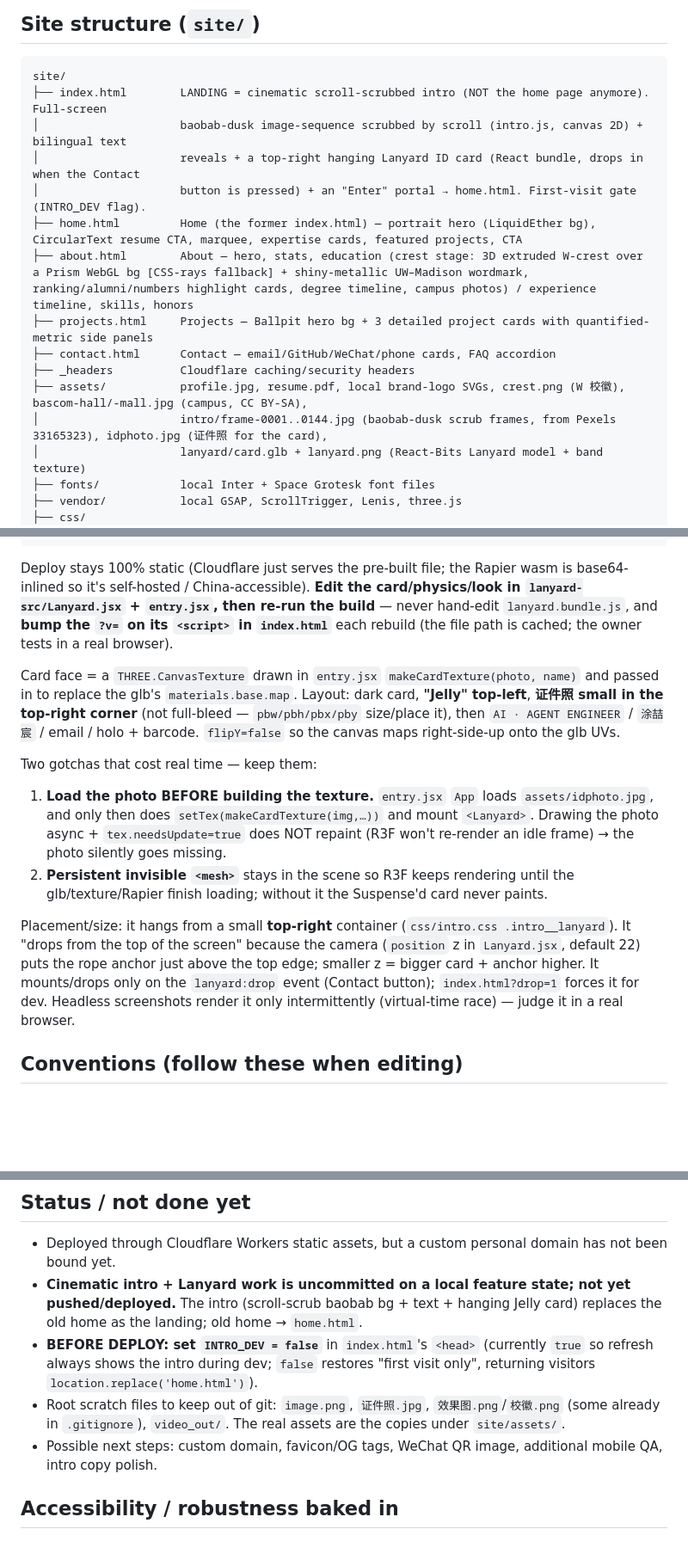
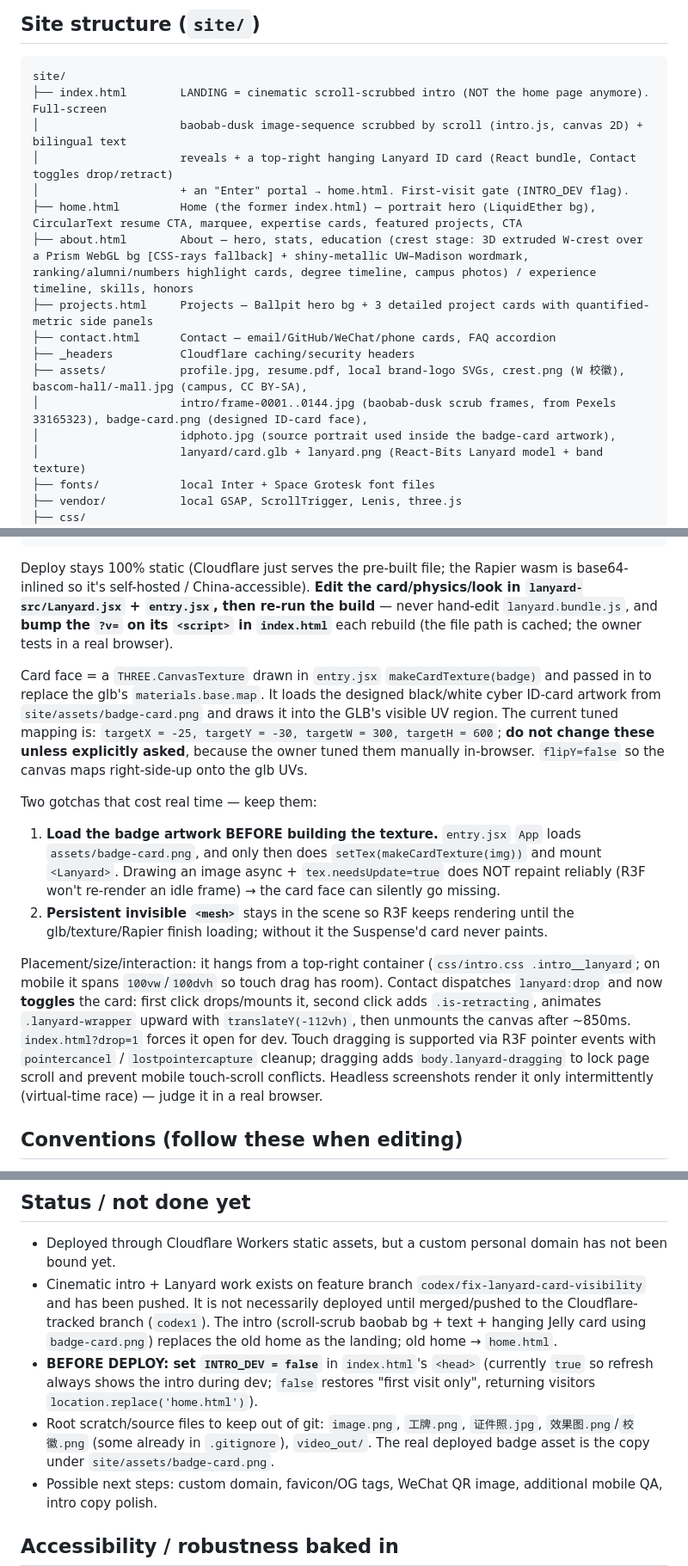
Before and after one commit to tuzhechen2005/myWebsite, a Markdown page: CLAUDE.md, 3 parts joined by grey strips. Shown at 86% size. Drawn GitHub-style; blank space fills up the shorter version.

Commit message:
Update project memory for lanyard badge changes

```diff
--- a/CLAUDE.md
+++ b/CLAUDE.md
@@ -21,15 +21,16 @@ Cloudflare Workers static assets from the GitHub repo.
 site/
 ├── index.html        LANDING = cinematic scroll-scrubbed intro (NOT the home page anymore). Full-screen
 │                     baobab-dusk image-sequence scrubbed by scroll (intro.js, canvas 2D) + bilingual text
-│                     reveals + a top-right hanging Lanyard ID card (React bundle, drops in when the Contact
-│                     button is pressed) + an "Enter" portal → home.html. First-visit gate (INTRO_DEV flag).
+│                     reveals + a top-right hanging Lanyard ID card (React bundle, Contact toggles drop/retract)
+│                     + an "Enter" portal → home.html. First-visit gate (INTRO_DEV flag).
 ├── home.html         Home (the former index.html) — portrait hero (LiquidEther bg), CircularText resume CTA, marquee, expertise cards, featured projects, CTA
 ├── about.html        About — hero, stats, education (crest stage: 3D extruded W-crest over a Prism WebGL bg [CSS-rays fallback] + shiny-metallic UW–Madison wordmark, ranking/alumni/numbers highlight cards, degree timeline, campus photos) / experience timeline, skills, honors
 ├── projects.html     Projects — Ballpit hero bg + 3 detailed project cards with quantified-metric side panels
 ├── contact.html      Contact — email/GitHub/WeChat/phone cards, FAQ accordion
 ├── _headers          Cloudflare caching/security headers
 ├── assets/           profile.jpg, resume.pdf, local brand-logo SVGs, crest.png (W 校徽), bascom-hall/-mall.jpg (campus, CC BY-SA),
-│                     intro/frame-0001..0144.jpg (baobab-dusk scrub frames, from Pexels 33165323), idphoto.jpg (证件照 for the card),
+│                     intro/frame-0001..0144.jpg (baobab-dusk scrub frames, from Pexels 33165323), badge-card.png (designed ID-card face),
+│                     idphoto.jpg (source portrait used inside the badge-card artwork),
 │                     lanyard/card.glb + lanyard.png (React-Bits Lanyard model + band texture)
 ├── fonts/            local Inter + Space Grotesk font files
 ├── vendor/           local GSAP, ScrollTrigger, Lenis, three.js
@@ -66,23 +67,26 @@ self-hosted / China-accessible). **Edit the card/physics/look in `lanyard-src/La
 re-run the build** — never hand-edit `lanyard.bundle.js`, and **bump the `?v=` on its `<script>` in `index.html`**
 each rebuild (the file path is cached; the owner tests in a real browser).
 
-Card face = a `THREE.CanvasTexture` drawn in `entry.jsx` `makeCardTexture(photo, name)` and passed in to replace
-the glb's `materials.base.map`. Layout: dark card, **"Jelly" top-left**, **证件照 small in the top-right corner**
-(not full-bleed — `pbw/pbh/pbx/pby` size/place it), then `AI · AGENT ENGINEER` / `涂喆宸` / email / holo + barcode.
-`flipY=false` so the canvas maps right-side-up onto the glb UVs.
+Card face = a `THREE.CanvasTexture` drawn in `entry.jsx` `makeCardTexture(badge)` and passed in to replace the
+glb's `materials.base.map`. It loads the designed black/white cyber ID-card artwork from `site/assets/badge-card.png`
+and draws it into the GLB's visible UV region. The current tuned mapping is:
+`targetX = -25, targetY = -30, targetW = 300, targetH = 600`; **do not change these unless explicitly asked**,
+because the owner tuned them manually in-browser. `flipY=false` so the canvas maps right-side-up onto the glb UVs.
 
 Two gotchas that cost real time — keep them:
-1. **Load the photo BEFORE building the texture.** `entry.jsx` `App` loads `assets/idphoto.jpg`, and only then
-   does `setTex(makeCardTexture(img,…))` and mount `<Lanyard>`. Drawing the photo async + `tex.needsUpdate=true`
-   does NOT repaint (R3F won't re-render an idle frame) → the photo silently goes missing.
+1. **Load the badge artwork BEFORE building the texture.** `entry.jsx` `App` loads `assets/badge-card.png`, and only
+   then does `setTex(makeCardTexture(img))` and mount `<Lanyard>`. Drawing an image async + `tex.needsUpdate=true`
+   does NOT repaint reliably (R3F won't re-render an idle frame) → the card face can silently go missing.
 2. **Persistent invisible `<mesh>`** stays in the scene so R3F keeps rendering until the glb/texture/Rapier finish
    loading; without it the Suspense'd card never paints.
 
-Placement/size: it hangs from a small **top-right** container (`css/intro.css .intro__lanyard`). It "drops from the
-top of the screen" because the camera (`position` z in `Lanyard.jsx`, default 22) puts the rope anchor just above
-the top edge; smaller z = bigger card + anchor higher. It mounts/drops only on the `lanyard:drop` event (Contact
-button); `index.html?drop=1` forces it for dev. Headless screenshots render it only intermittently (virtual-time
-race) — judge it in a real browser.
+Placement/size/interaction: it hangs from a top-right container (`css/intro.css .intro__lanyard`; on mobile it spans
+`100vw`/`100dvh` so touch drag has room). Contact dispatches `lanyard:drop` and now **toggles** the card: first click
+drops/mounts it, second click adds `.is-retracting`, animates `.lanyard-wrapper` upward with `translateY(-112vh)`,
+then unmounts the canvas after ~850ms. `index.html?drop=1` forces it open for dev. Touch dragging is supported via
+R3F pointer events with `pointercancel` / `lostpointercapture` cleanup; dragging adds `body.lanyard-dragging` to lock
+page scroll and prevent mobile touch-scroll conflicts. Headless screenshots render it only intermittently
+(virtual-time race) — judge it in a real browser.
 
 ## Conventions (follow these when editing)
 - **Bilingual**: every translatable string is two sibling spans: `<span class="zh">…</span><span class="en">…</span>`.
@@ -164,12 +168,15 @@ mkdir -p dist && (cd site && zip -rq ../dist/zhechen-tu-cloudflare-pages.zip . -
 
 ## Status / not done yet
 - Deployed through Cloudflare Workers static assets, but a custom personal domain has not been bound yet.
-- **Cinematic intro + Lanyard work is uncommitted on a local feature state; not yet pushed/deployed.** The intro
-  (scroll-scrub baobab bg + text + hanging Jelly card) replaces the old home as the landing; old home → `home.html`.
+- Cinematic intro + Lanyard work exists on feature branch `codex/fix-lanyard-card-visibility` and has been pushed.
+  It is not necessarily deployed until merged/pushed to the Cloudflare-tracked branch (`codex1`). The intro
+  (scroll-scrub baobab bg + text + hanging Jelly card using `badge-card.png`) replaces the old home as the landing;
+  old home → `home.html`.
 - **BEFORE DEPLOY: set `INTRO_DEV = false`** in `index.html`'s `<head>` (currently `true` so refresh always shows
   the intro during dev; `false` restores "first visit only", returning visitors `location.replace('home.html')`).
-- Root scratch files to keep out of git: `image.png`, `证件照.jpg`, `效果图.png`/`校徽.png` (some already in
-  `.gitignore`), `video_out/`. The real assets are the copies under `site/assets/`.
+- Root scratch/source files to keep out of git: `image.png`, `工牌.png`, `证件照.jpg`, `效果图.png`/`校徽.png`
+  (some already in `.gitignore`), `video_out/`. The real deployed badge asset is the copy under
+  `site/assets/badge-card.png`.
 - Possible next steps: custom domain, favicon/OG tags, WeChat QR image, additional mobile QA, intro copy polish.
 
 ## Accessibility / robustness baked in
```
Also changed, not shown: other parts of CLAUDE.md (+1 -1 lines).
